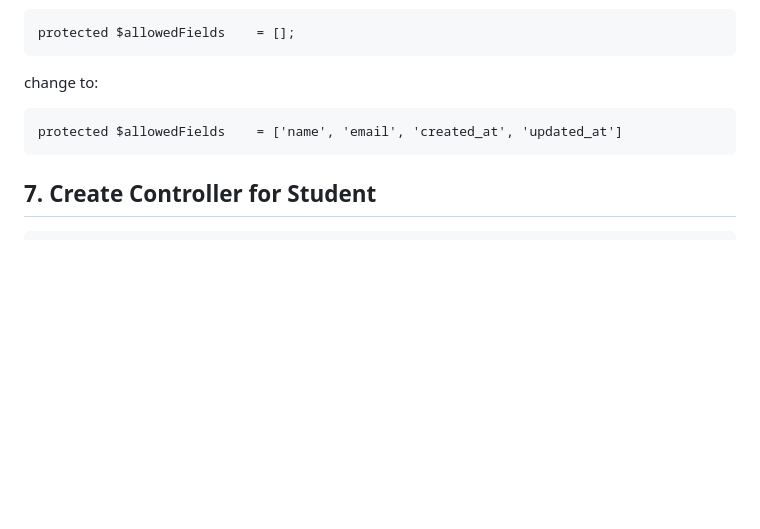
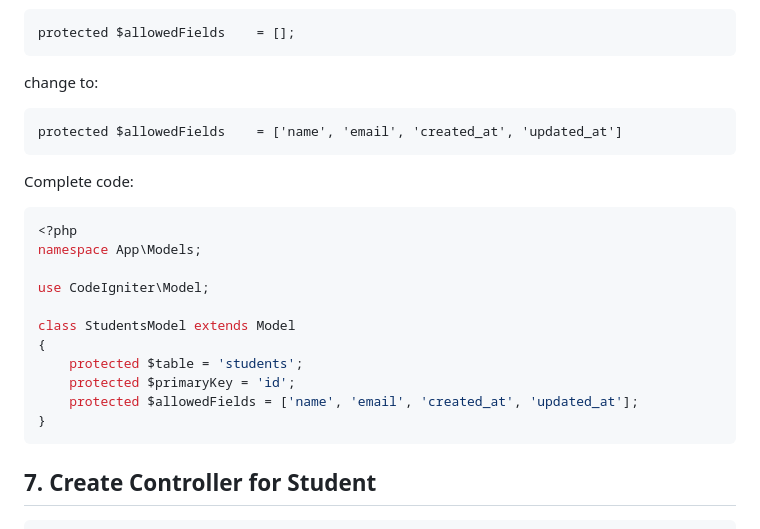
Before and after one commit to freddywicaksono/ci4_restapi, a Markdown page: README.md, the part around the change. Drawn GitHub-style; blank space fills up the shorter version.

````diff
--- a/README.md
+++ b/README.md
@@ -101,6 +101,20 @@ protected $allowedFields    = [];
 change to:
 ```
 protected $allowedFields    = ['name', 'email', 'created_at', 'updated_at']
+```
+Complete code:
+```php
+<?php
+namespace App\Models;
+
+use CodeIgniter\Model;
+
+class StudentsModel extends Model
+{
+    protected $table = 'students';
+    protected $primaryKey = 'id';
+    protected $allowedFields = ['name', 'email', 'created_at', 'updated_at'];
+}
 ```
 ## 7. Create Controller for Student
 ```
````
